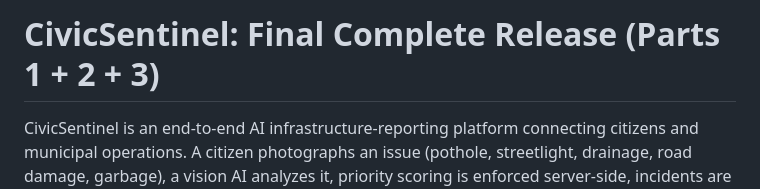
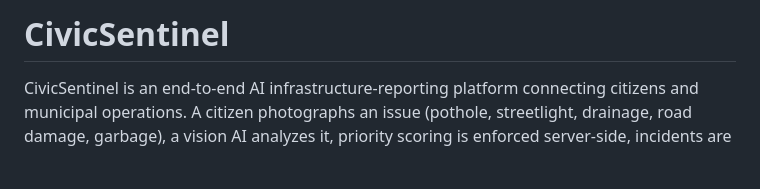
Before and after one commit to mustafafakhri07/CivicSentinel, a Markdown page: README.md, the part around the change. Rendered like a GitHub page; blank space fills up the shorter version.

Commit message:
Revise README title for CivicSentinel
Updated project title in README to reflect final release.

```diff
--- a/README.md
+++ b/README.md
@@ -1,4 +1,4 @@
-# CivicSentinel: Final Complete Release (Parts 1 + 2 + 3)
+# CivicSentinel
 
 CivicSentinel is an end-to-end AI infrastructure-reporting platform connecting citizens and municipal operations.
 A citizen photographs an issue (pothole, streetlight, drainage, road damage, garbage), a vision AI analyzes it, priority scoring is enforced server-side, incidents are stored in Supabase, and municipal administrators monitor, prioritize, and manage repairs with live telemetry and duplicate detection.
```
